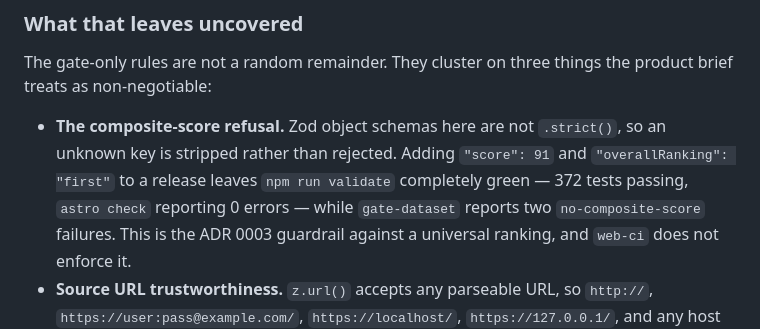
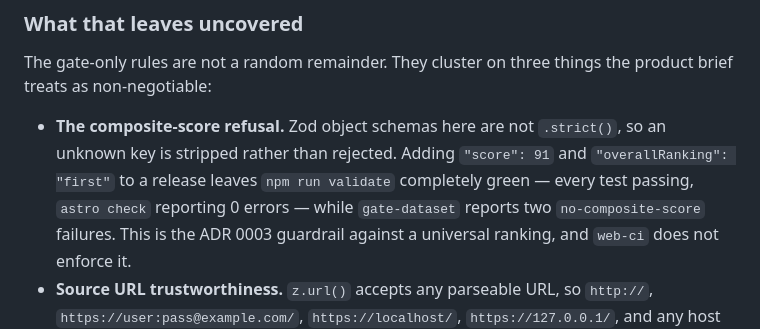
Before and after one commit to abdeslam-menacere/ModelTree, a Markdown page: .github/workflows/README.md, the part around the change. Rendered like a GitHub page.

Commit message:
docs: drop the hand-written suite total from the workflows README
The sentence stated a total for `npm run validate` that was measured
false at this branch's merge base -- the figure had drifted by more than
two hundred cases since it was written. It is the defect the skill-doc
count check exists to refuse, sitting in a file that check does not
scan and, by the decision recorded in #316, never will.

Applies the remediation that check prints: say what the suite proves,
not how many cases it takes, and leave the number to the command that
reports it. The sentence's point -- that validate goes green while
gate-dataset refuses the same data -- is unchanged.

Co-authored-by: Copilot App <223556219+Copilot@users.noreply.github.com>

```diff
--- a/.github/workflows/README.md
+++ b/.github/workflows/README.md
@@ -235,7 +235,7 @@ product brief treats as non-negotiable:
 - **The composite-score refusal.** Zod object schemas here are not `.strict()`,
   so an unknown key is stripped rather than rejected. Adding `"score": 91` and
   `"overallRanking": "first"` to a release leaves `npm run validate` completely
-  green — 372 tests passing, `astro check` reporting 0 errors — while
+  green — every test passing, `astro check` reporting 0 errors — while
   `gate-dataset` reports two `no-composite-score` failures. This is the ADR 0003
   guardrail against a universal ranking, and `web-ci` does not enforce it.
 - **Source URL trustworthiness.** `z.url()` accepts any parseable URL, so
```
